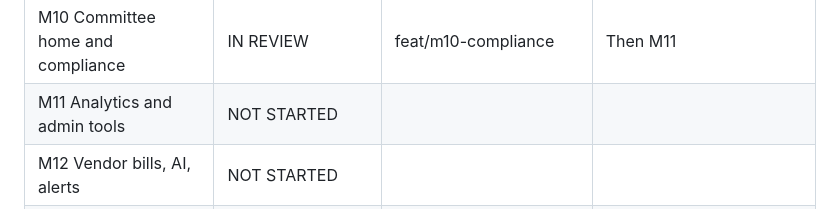
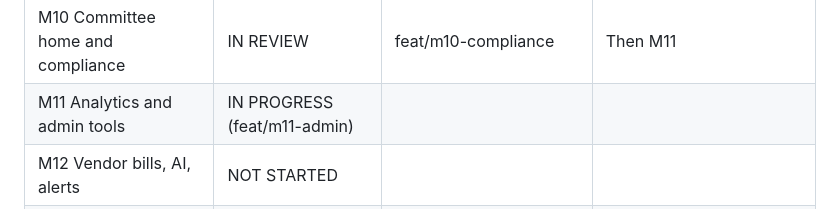
Before and after one commit to arjunmudaliyar99-design/SocietyIQ, a Markdown page: docs/PROGRESS.md, the part around the change. GitHub-like rendering.

Commit message:
docs: mark M11 in progress
Co-Authored-By: Claude Opus 5.5 <noreply@anthropic.com>

```diff
--- a/docs/PROGRESS.md
+++ b/docs/PROGRESS.md
@@ -17,7 +17,7 @@ What is built, what is in progress, and what is next. Every Claude Code session
 | M8 Complaints | IN REVIEW | feat/m8-complaints (merged into `dev`) | Phone camera upload not yet tried on a real phone |
 | M9 Notices and email | NOT STARTED | | |
 | M10 Committee home and compliance | IN REVIEW | feat/m10-compliance | Then M11 |
-| M11 Analytics and admin tools | NOT STARTED | | |
+| M11 Analytics and admin tools | IN PROGRESS (feat/m11-admin) | | |
 | M12 Vendor bills, AI, alerts | NOT STARTED | | |
 | M13 Quote comparison | NOT STARTED | | |
 | M14 Minutes drafting | NOT STARTED | | |
```
